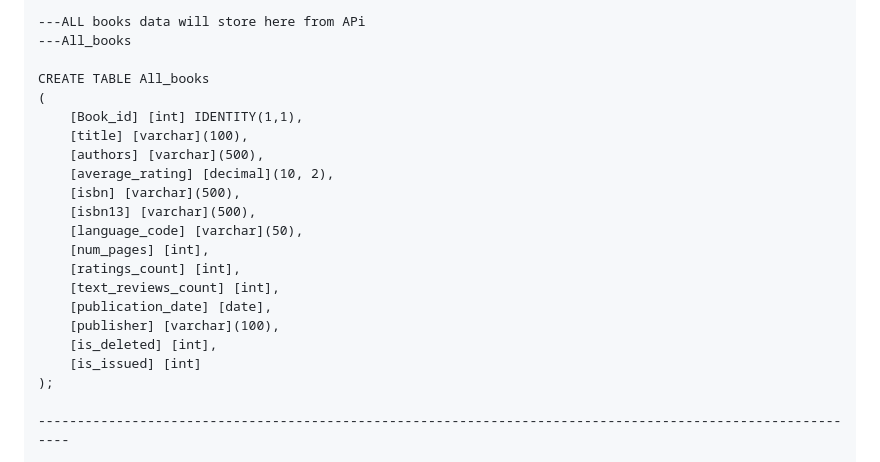
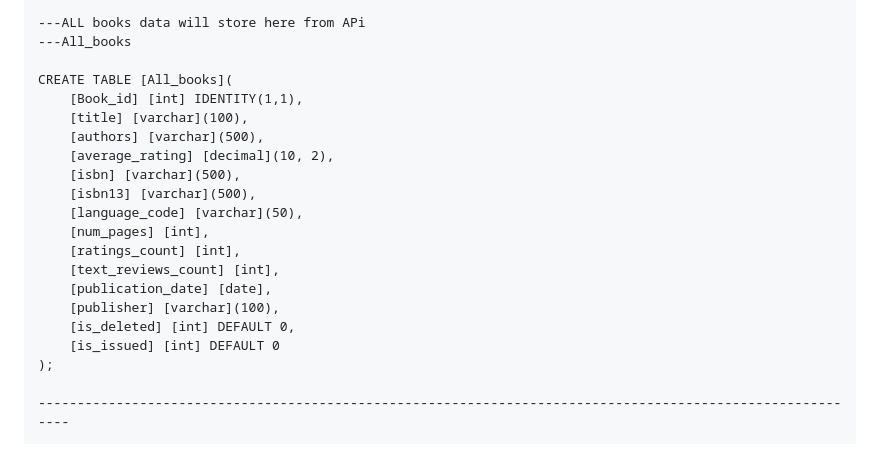
Before and after one commit to sunilchaudhary1998/Library-Management-System, a Markdown page: README.md, the part around the change. Rendered like a GitHub page.

```diff
--- a/README.md
+++ b/README.md
@@ -66,8 +66,7 @@ CREATE TABLE info
 ---ALL books data will store here from APi
 ---All_books
 
-CREATE TABLE All_books
-(
+CREATE TABLE [All_books](
 	[Book_id] [int] IDENTITY(1,1),
 	[title] [varchar](100),
 	[authors] [varchar](500),
@@ -80,8 +79,8 @@ CREATE TABLE All_books
 	[text_reviews_count] [int],
 	[publication_date] [date],
 	[publisher] [varchar](100),
-	[is_deleted] [int],
-	[is_issued] [int]
+	[is_deleted] [int] DEFAULT 0,
+	[is_issued] [int] DEFAULT 0
 );
 
 -----------------------------------------------------------------------------------------------------------
```
